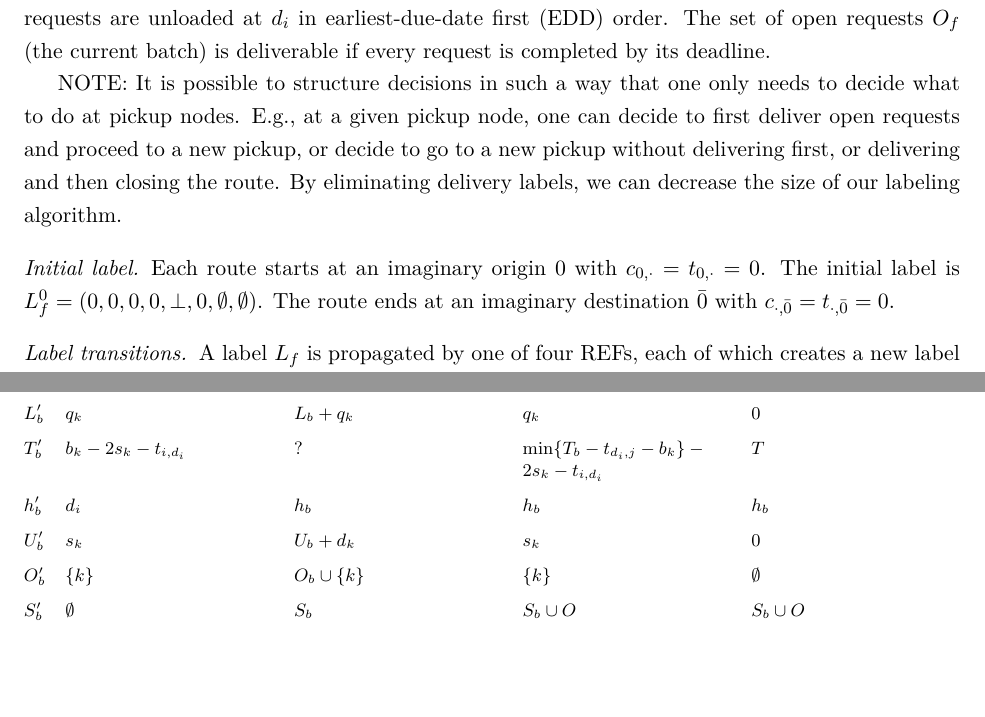
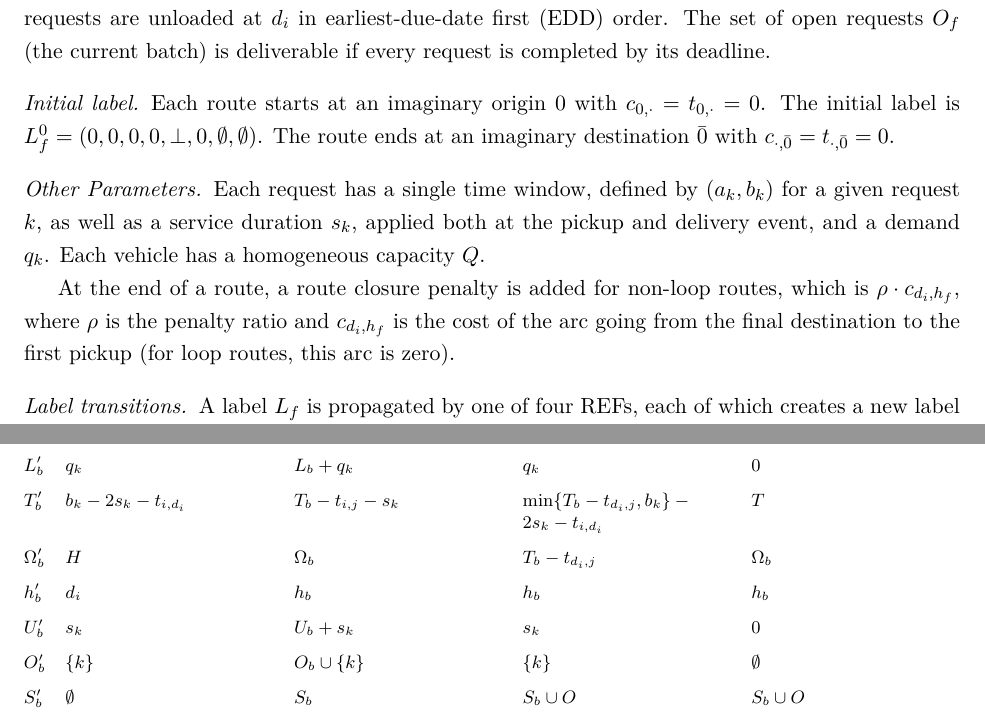
Before and after one commit to sjaakvdaalst/single_destination_pdptw, a LaTeX paper (main.tex): two parts of pages 8 and 11 of 14, joined at a grey line, cut so that both start at the same text, the shorter picture padded with empty space. Compiled offline with XeLaTeX.

Commit message:
Correct mistakes in forward labeling

```diff
--- a/main.tex
+++ b/main.tex
@@ -366,15 +366,17 @@ remains a consequence of the pickup and not an isolated event). The open request
 earliest-due-date first (EDD) order. The set of open requests $O_f$ (the current batch) is deliverable if every
 request is completed by its deadline.
 
-NOTE: It is possible to structure decisions in such a way that one only needs to decide what to do at
-pickup nodes. E.g., at a given pickup node, one can decide to first deliver open requests and proceed to
-a new pickup, or decide to go to a new pickup without delivering first, or delivering and then closing the route.
-By eliminating delivery labels, we can decrease the size of our labeling algorithm.
-
 \paragraph{Initial label}
 Each route starts at an imaginary origin $0$ with $c_{0,\cdot} = t_{0,\cdot} = 0$.
 The initial label is $L_f^0 = (0, 0, 0, 0, \bot, 0, \emptyset, \emptyset)$.
 The route ends at an imaginary destination $\bar 0$ with $c_{\cdot,\bar 0} = t_{\cdot,\bar 0} = 0$.
+
+\paragraph{Other Parameters}
+Each request has a single time window, defined by $(a_k, b_k)$ for a given request $k$, as well as a service duration $s_k$,
+applied both at the pickup and delivery event, and a demand $q_k$. Each vehicle has a homogeneous capacity $Q$.
+
+At the end of a route, a route closure penalty is added for non-loop routes, which is $\rho \cdot c_{d_i,h_f}$, where
+$\rho$ is the penalty ratio and $c_{d_i,h_f}$ is the cost of the arc going from the final destination to the first pickup (for loop routes, this arc is zero).
 
 \paragraph{Label transitions}
 A label $L_f$ is propagated by one of four REFs, each of which creates a new label $L_f'$:
@@ -566,9 +569,15 @@ $L_b'$
 
 $T_b'$
 & $b_k - 2 s_k - t_{i,d_i}$
-& ?
-& $ \min\{T_b - t_{d_i,j} - b_k\} - 2 s_k - t_{i,d_i}$
+& $T_b - t_{i,j} - s_k$
+& $ \min\{T_b - t_{d_i,j}, b_k\} - 2 s_k - t_{i,d_i}$
 & $T$ \\
+
+$\Omega_b'$
+& $H$
+& $\Omega_b$
+& $T_b - t_{d_i,j}$
+& $\Omega_b$ \\
 
 $h_b'$
 & $d_i$
@@ -578,7 +587,7 @@ $h_b'$
 
 $U_b'$
 & $s_k$
-& $U_b + d_k$
+& $U_b + s_k$
 & $s_k$
 & $0$ \\
 
```
Also changed, not shown: main.tex (13 more changed lines).
